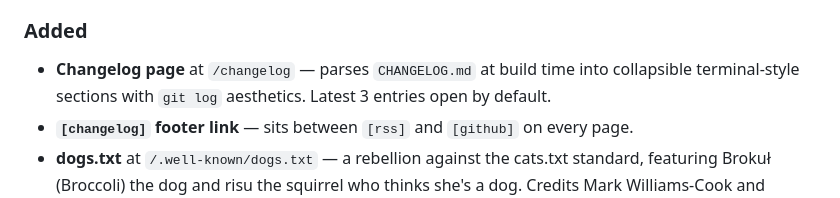
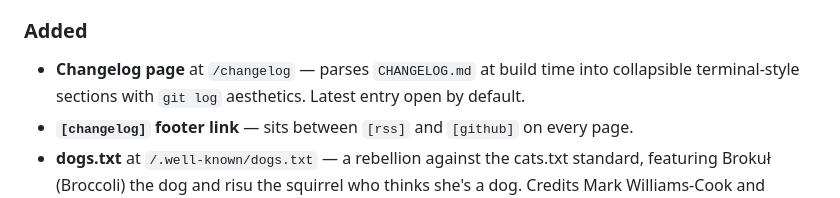
Before and after one commit to risukisu/blog, a Markdown page: CHANGELOG.md, the part around the change. GitHub-like rendering.

Commit message:
Update changelog entry to reflect final state
Co-Authored-By: Claude Opus 4.6 (1M context) <noreply@anthropic.com>

```diff
--- a/CHANGELOG.md
+++ b/CHANGELOG.md
@@ -8,7 +8,7 @@ All notable changes to this project are documented here.
 - **["How to revive a 25 year old website"](/blog/how-to-revive-a-25-year-old-website/)** — bilingual EN/PL post about rediscovering a Dragon Ball fan-site from 2001. Originally posted on LinkedIn Feb 6, 2026. Includes screenshot of the original site.
 
 ### Added
-- **Changelog page** at `/changelog` — parses `CHANGELOG.md` at build time into collapsible terminal-style sections with `git log` aesthetics. Latest 3 entries open by default.
+- **Changelog page** at `/changelog` — parses `CHANGELOG.md` at build time into collapsible terminal-style sections with `git log` aesthetics. Latest entry open by default.
 - **`[changelog]` footer link** — sits between `[rss]` and `[github]` on every page.
 - **dogs.txt** at `/.well-known/dogs.txt` — a rebellion against the cats.txt standard, featuring Brokuł (Broccoli) the dog and risu the squirrel who thinks she's a dog. Credits Mark Williams-Cook and catstxt.org.
 - **Hidden paw button** — small paw print icon on every page (bottom-left, next to cookie icon, 30% opacity). Glows amber on hover. Links to dogs.txt.
```
